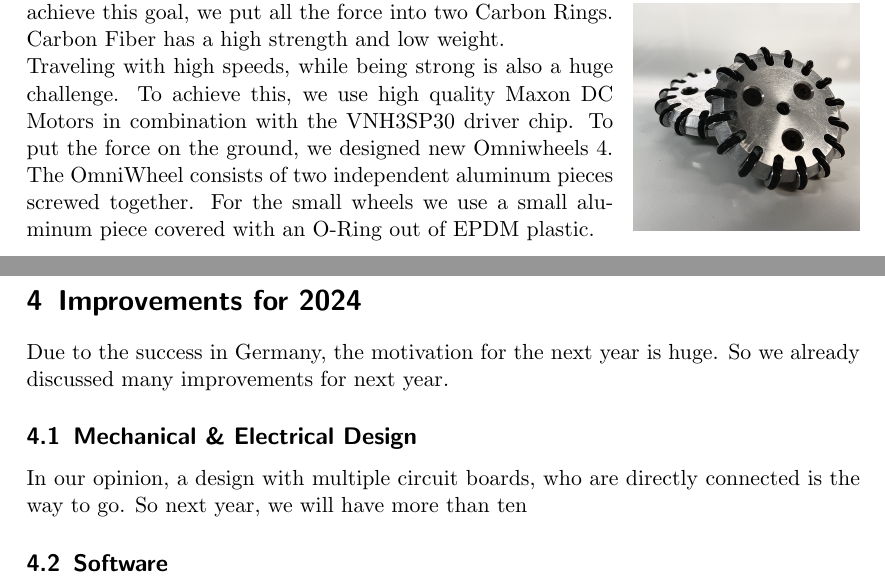
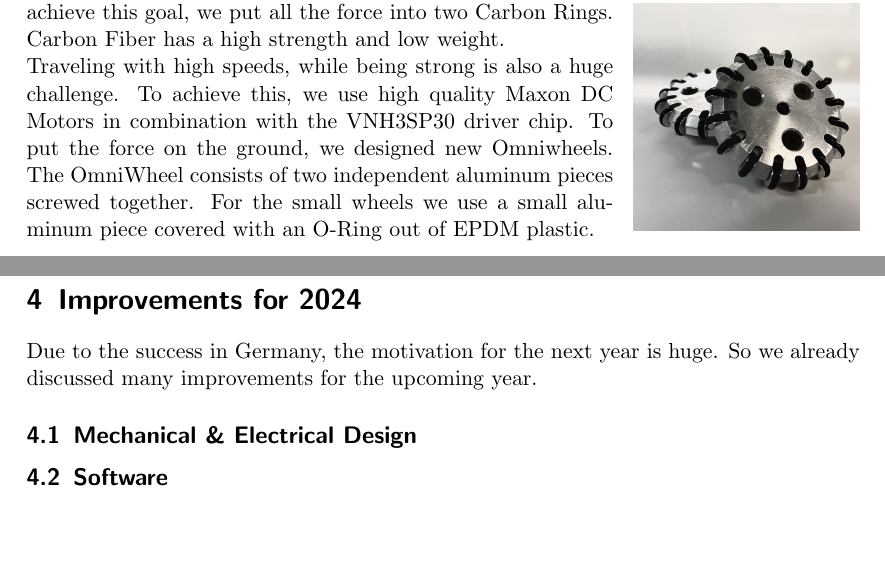
Before and after one commit to Robotik-Lessing-Gymnasium-Neu-Ulm/Robotronic-TDP-2023, a LaTeX document (main.tex): two parts of pages 5 and 9 of 9 before the commit and two parts of pages 5 and 8 of 8 after it, joined at a grey line, cut so that both start at the same text, the shorter picture padded with empty space. Compiled offline with pdfLaTeX.

Commit message:
Only Software Parts Missing

```diff
--- a/main.tex
+++ b/main.tex
@@ -106,13 +106,13 @@ into two Carbon Rings. Carbon Fiber has a high strength and low weight.
 \newline
 Traveling with high speeds, while being strong is also a huge challenge. To achieve this, we use high quality
 Maxon DC Motors in combination with the VNH3SP30 driver chip. To put the force on the ground, we designed
-new Omniwheels~\ref{fig:OmniWheels}.
+new Omniwheels.
 The OmniWheel consists of two independent aluminum pieces screwed together. For the small wheels we use a small
 aluminum piece covered with an O-Ring out of EPDM plastic.
 \newline
 To protect this whole construction from the opponent robot, everything is moved 1.5 cm into the robot and a 3D
 printed protector covers the whole inner side of the robot.
-\newpage
+\newline
 
 \subsection{Electrical Design}
 To detect various elements and control the whole robot we use a Teensy 4.1 microcontroller. All electronic
@@ -228,10 +229,10 @@ If the ball is now in front of the robot, it is driven straight ahead until the
 
 \section{Improvements for 2024}
 Due to the success in Germany, the motivation for the next year is huge. So we already discussed
-many improvements for next year.
+many improvements for the upcoming year.
 
 \subsection{Mechanical \& Electrical Design}
-In our opinion, a design with multiple circuit boards, who are directly connected is the way to go. So next year, we will have more than ten
+
 
 \subsection{Software}
 
```
Also changed, not shown: main.tex (5 more changed lines), 1 other file.
